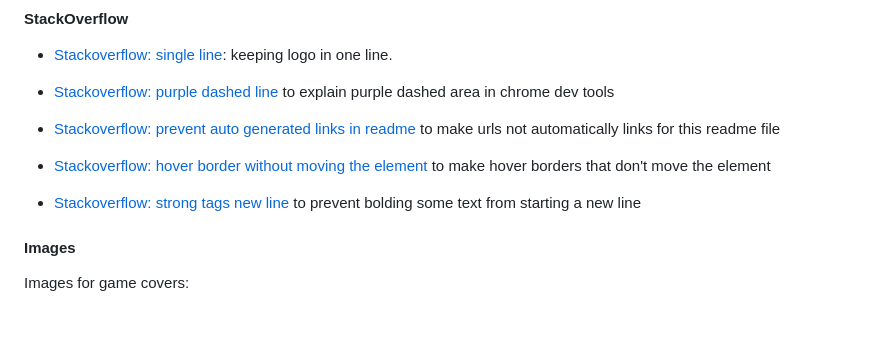
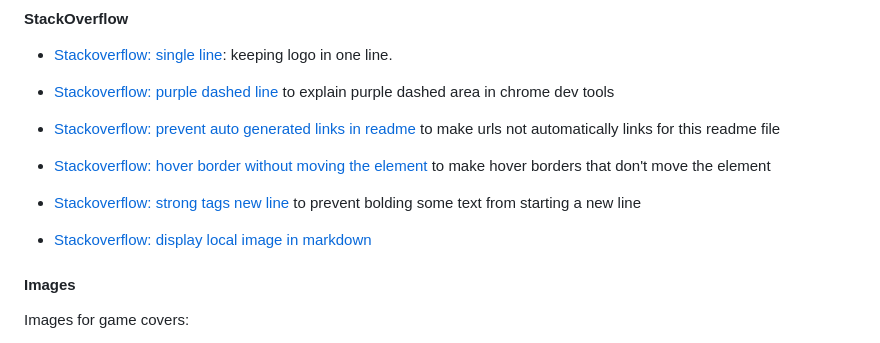
Before and after one commit to Code-Institute-Submissions/smtilson-pp1-boardgames, a Markdown page: README.md, the part around the change. Rendered like a GitHub page; blank space fills up the shorter version.

Commit message:
feat: adds reference to readme

```diff
--- a/README.md
+++ b/README.md
@@ -216,6 +216,8 @@ In this <a href="https://code-institute-room.slack.com/archives/C06N62J3TKQ/p171
 
 - <a href="https://stackoverflow.com/questions/18419254/strong-tags-new-line" target="_blank">Stackoverflow: strong tags new line</a> to prevent bolding some text from starting a new line
 
+- <a href="https://stackoverflow.com/questions/41604263/how-do-i-display-local-image-in-markdown">Stackoverflow: display local image in markdown</a>
+
 #### Images
 Images for game covers:
 1. <a href="https://boardgamegeek.com/boardgame/50/lost-cities" target="_blank">Lost cities on BGG</a>
```
